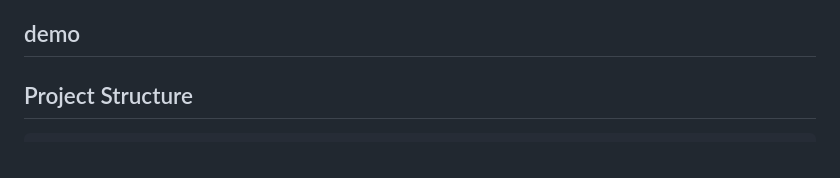
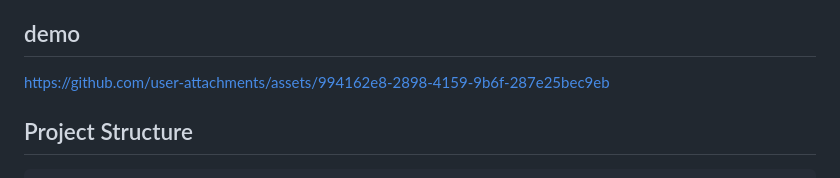
Before and after one commit to BDS-SDU/MPC-Smart-Setup-Assistant, a Markdown page: README.md, the part around the change. GitHub-like rendering.

```diff
--- a/README.md
+++ b/README.md
@@ -16,6 +16,12 @@ The project includes an HTTP API, a lightweight web UI, MCP-style local tools/re
 - Persistent local case memory for experience-driven routing.
 
 ## demo
+
+
+https://github.com/user-attachments/assets/994162e8-2898-4159-9b6f-287e25bec9eb
+
+
+
 
 
 ## Project Structure
```
